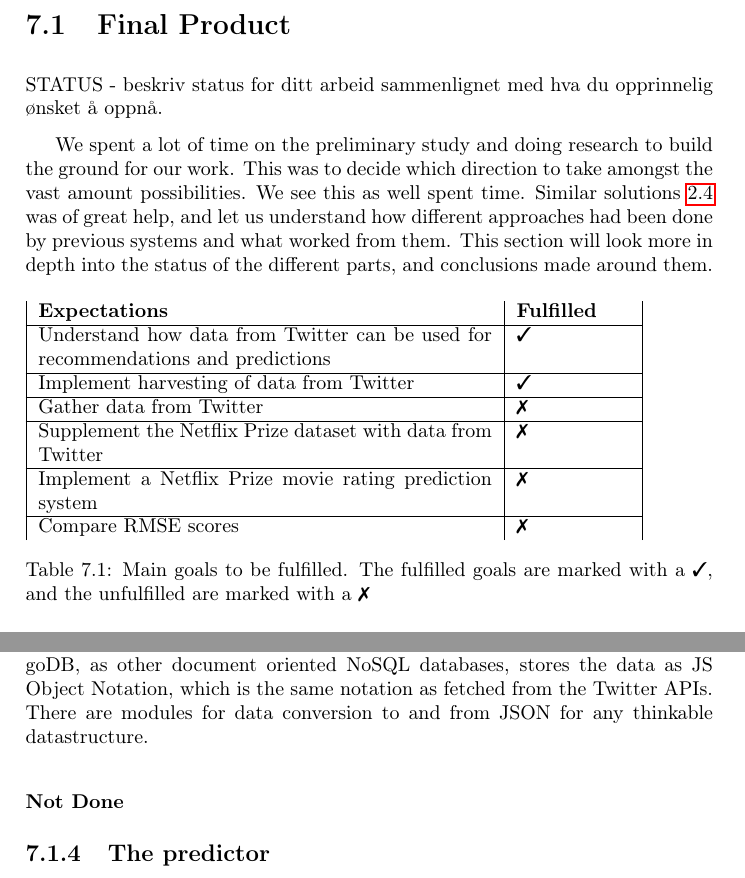
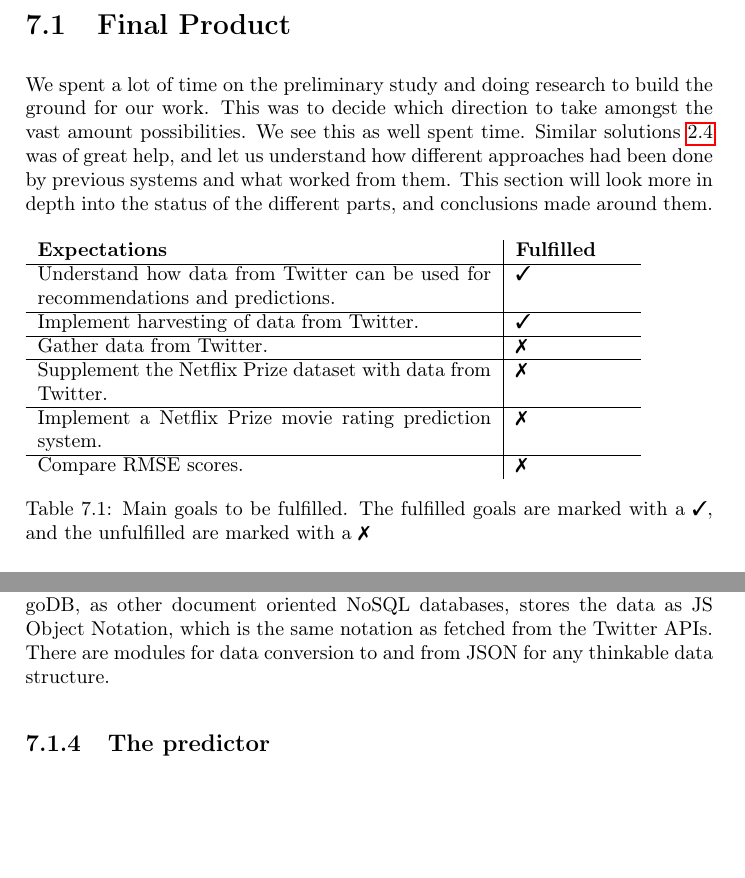
Before and after one commit to mcmhav/twilm-report, a LaTeX thesis (src/report.tex, which reads src/chapter/91-conclusion.tex): two parts of pages 77 and 78 of 88 before the commit and two parts of pages 77 and 78 of 87 after it, joined at a grey line, cut so that both start at the same text, the shorter picture padded with empty space. Compiled offline with pdfLaTeX.

Commit message:
cons start proof

```diff
--- a/src/chapter/91-conclusion.tex
+++ b/src/chapter/91-conclusion.tex
@@ -9,27 +9,24 @@ This chapter will describe the final version of our product and what we have fou
 \clearpage
 
 \section{Final Product}
-STATUS - beskriv status for ditt arbeid
-sammenlignet med hva du opprinnelig ønsket å oppnå.
-
 We spent a lot of time on the preliminary study and doing research to build the ground for our work. This was to decide which direction to take amongst the vast amount possibilities. We see this as well spent time. Similar solutions~\ref{sec:similarsys} was of great help, and let us understand how different approaches had been done by previous systems and what worked from them. This section will look more in depth into the status of the different parts, and conclusions made around them.
 
 \begin{table}[H]
     \centering
-    \begin{tabularx}{5.3\textwidth}{ | p{8cm} | p{2cm} | }
+    \begin{tabularx}{5.3\textwidth}{ p{8cm} | p{2cm} }
         \textbf{Expectations} & \textbf{Fulfilled} \\
         \cline{0-1}
-        Understand how data from Twitter can be used for recommendations and predictions & \cmark \\
+        Understand how data from Twitter can be used for recommendations and predictions. & \cmark \\
         \cline{0-1}
-        Implement harvesting of data from Twitter & \cmark \\
+        Implement harvesting of data from Twitter. & \cmark \\
         \cline{0-1}
-        Gather data from Twitter & \xmark \\
+        Gather data from Twitter. & \xmark \\
         \cline{0-1}
-        Supplement the Netflix Prize dataset with data from Twitter & \xmark \\
+        Supplement the Netflix Prize dataset with data from Twitter. & \xmark \\
         \cline{0-1}
-        Implement a Netflix Prize movie rating prediction system & \xmark \\
+        Implement a Netflix Prize movie rating prediction system. & \xmark \\
         \cline{0-1}
-        Compare RMSE scores & \xmark \\
+        Compare RMSE scores. & \xmark \\
     \end{tabularx}
     \captionof{table}[Fulfilled Goals]{Main goals to be fulfilled. The fulfilled goals are marked with a \cmark, and the unfulfilled are marked with a \xmark}
     \label{tab:reached-goals}
@@ -50,9 +47,7 @@ TwitterUserFollowerREST was not implemented. It was useful in theory but not in
 
 \subsection{The database}
 \subsubsection{Done}
-The choice of database was a good match to the data harvested from Twitter. MongoDB is a easily scalable database and fast, with easy replication possibilities. The data from Twitter consists of different kinds of fields, and would therefore have been more troublesome to work with in a SQL database. MongoDB, as other document oriented NoSQL databases, stores the data as JS Object Notation, which is the same notation as fetched from the Twitter APIs. There are modules for data conversion to and from JSON for any thinkable datastructure.
-
-\subsubsection{Not Done}
+The choice of database was a good match to the data harvested from Twitter. MongoDB is a easily scalable database and fast, with easy replication possibilities. The data from Twitter consists of different kinds of fields, and would therefore have been more troublesome to work with in a SQL database. MongoDB, as other document oriented NoSQL databases, stores the data as JS Object Notation, which is the same notation as fetched from the Twitter APIs. There are modules for data conversion to and from JSON for any thinkable data structure.
 
 
 \subsection{The predictor}
```
